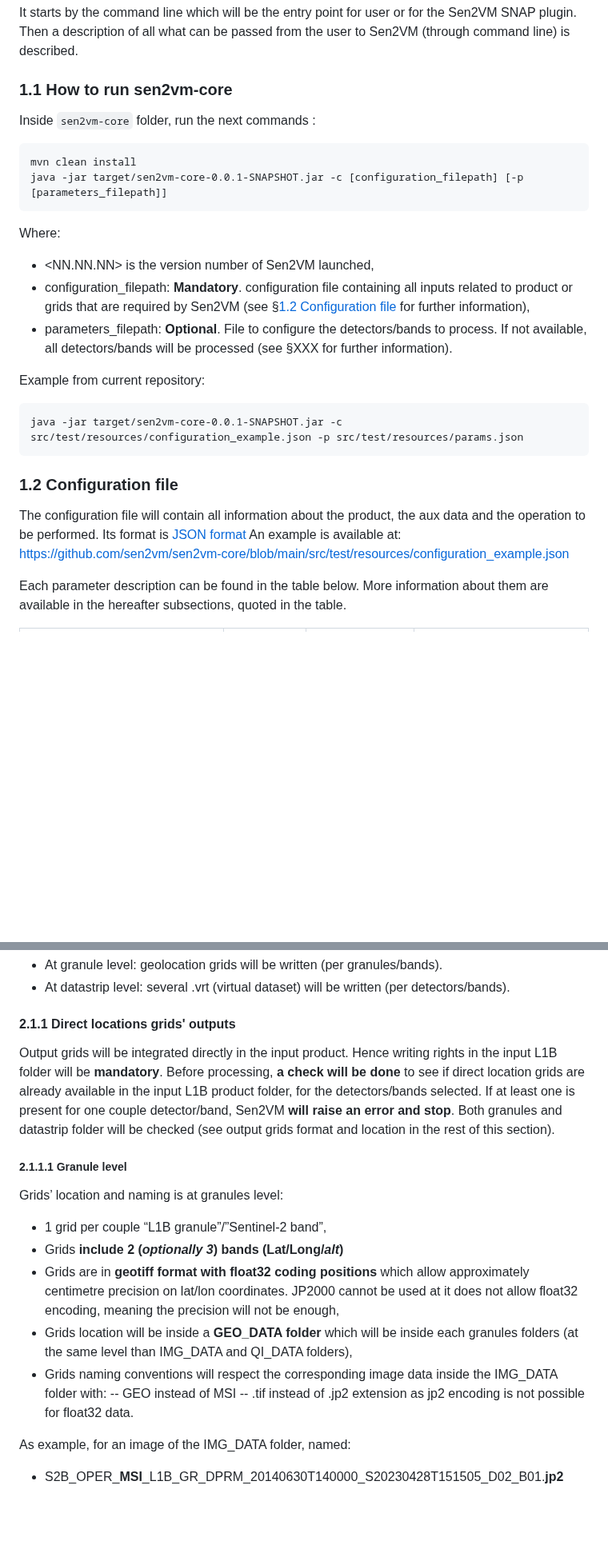
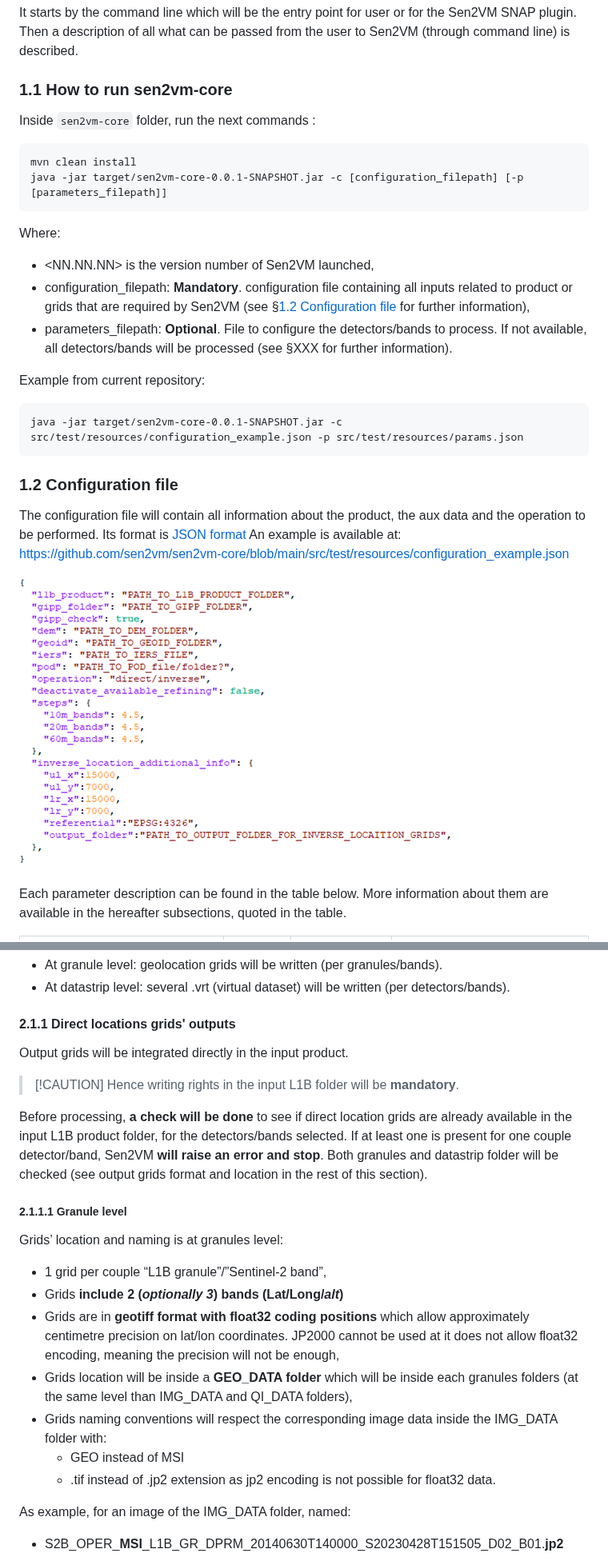
Before and after one commit to sen2vm/sen2vm-core, a Markdown page: README.md, 2 parts joined by grey strips. Shown at 80% size. Rendered like a GitHub page; pictures changed too: assets/images/README_ConfigurationFileExample.png (added); blank space fills up the shorter version.

````diff
--- a/README.md
+++ b/README.md
@@ -17,9 +22,7 @@ It starts by the command line which will be the entry point for user or for the
 
 ### 1.1 How to run sen2vm-core
 
-
 Inside `sen2vm-core` folder, run the next commands :
-
 ```
 mvn clean install
 java -jar target/sen2vm-core-0.0.1-SNAPSHOT.jar -c [configuration_filepath] [-p [parameters_filepath]]
@@ -31,15 +34,17 @@ Where:
 * parameters_filepath: **Optional**. File to configure the detectors/bands to process. If not available, all detectors/bands will be processed (see §XXX for further information).
 
 Example from current repository:
-
 ```
 java -jar target/sen2vm-core-0.0.1-SNAPSHOT.jar -c src/test/resources/configuration_example.json -p src/test/resources/params.json
 ```
+
 ### 1.2 Configuration file
 The configuration file will contain all information about the product, the aux data and the operation to be performed.
 Its format is  [JSON format](https://en.wikipedia.org/wiki/JSON)
 An example is available at: https://github.com/sen2vm/sen2vm-core/blob/main/src/test/resources/configuration_example.json
 
+![Configuration file example](/assets/images/README_ConfigurationFileExample.png "Configuration file example.")
+
 Each parameter description can be found in the table below. More information about them are available in the hereafter subsections, quoted in the table.
 
 | Name        | Type     | Required      | Description   |
@@ -156,7 +172,11 @@ As output:
 * At datastrip level: several .vrt (virtual dataset) will be written (per detectors/bands).
 
 #### 2.1.1 Direct locations grids' outputs
-Output grids will be integrated directly in the input product. Hence writing rights in the input L1B folder will be **mandatory**. Before processing, **a check will be done** to see if direct location grids are already available in the input L1B product folder, for the detectors/bands selected. If at least one is present for one couple detector/band, Sen2VM **will raise an error and stop**. Both granules and datastrip folder will be checked (see output grids format and location in the rest of this section).
+Output grids will be integrated directly in the input product.
+>  [!CAUTION]
+> Hence writing rights in the input L1B folder will be **mandatory**.
+
+Before processing, **a check will be done** to see if direct location grids are already available in the input L1B product folder, for the detectors/bands selected. If at least one is present for one couple detector/band, Sen2VM **will raise an error and stop**. Both granules and datastrip folder will be checked (see output grids format and location in the rest of this section).
 
 ##### 2.1.1.1 Granule level
 Grids’ location and naming is at granules level:
@@ -165,8 +185,8 @@ Grids’ location and naming is at granules level:
 * Grids are in **geotiff format with float32 coding positions** which allow approximately centimetre precision on lat/lon coordinates. JP2000 cannot be used at it does not allow float32 encoding, meaning the precision will not be enough,
 * Grids location will be inside a **GEO_DATA folder** which will be inside each granules folders (at the same level than IMG_DATA and QI_DATA folders),
 * Grids naming conventions will respect the corresponding image data inside the IMG_DATA folder with:
--- GEO instead of MSI
--- .tif instead of .jp2 extension as jp2 encoding is not possible for float32 data.
+    * GEO instead of MSI
+    * .tif instead of .jp2 extension as jp2 encoding is not possible for float32 data.
 
 As example, for an image of the IMG_DATA folder, named:
 * S2B_OPER_**MSI**_L1B_GR_DPRM_20140630T140000_S20230428T151505_D02_B01.**jp2**
````
Also changed, not shown: other parts of README.md (+84 -54 lines), assets/images/README_AltitudeImportanceOnGeolocation.png (renamed from images/README_AltitudeImportanceOnGeolocation.png), assets/images/README_GIPPListInL1BDatastripMetadata.png (added), assets/images/README_IERSInformationInL1BDatastripMetadata.png (added), assets/images/README_ParametersFileExample.png (added), assets/images/README_RefiningInformationInsideDatastripMetadata.png (added).
